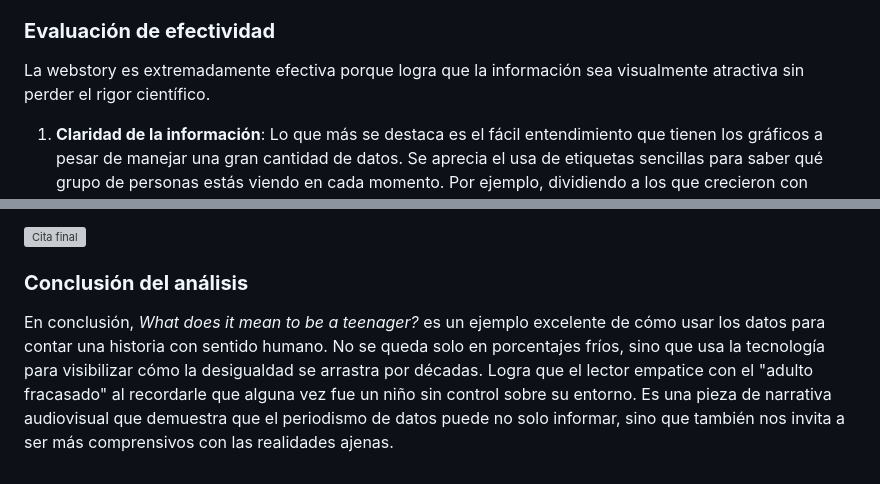
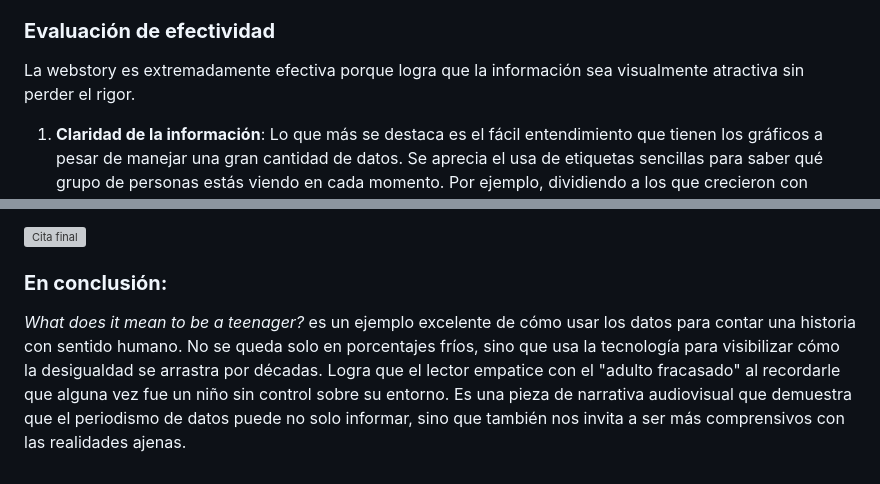
Before and after one commit to virginiabravo/iglu, a Markdown page: TAREAS/TAREA_01/README.md, 2 parts joined by grey strips. GitHub-like rendering; grey boxes are pictures that could not be loaded.

```diff
--- a/TAREAS/TAREA_01/README.md
+++ b/TAREAS/TAREA_01/README.md
@@ -34,7 +34,7 @@ Lo que me parece más interesante es que logra convertir una base de datos gigan
 
 ### **Evaluación de efectividad**
 
-La webstory es extremadamente efectiva porque logra que la información sea visualmente atractiva sin perder el rigor científico.
+La webstory es extremadamente efectiva porque logra que la información sea visualmente atractiva sin perder el rigor.
 
 1. **Claridad de la información**:
 Lo que más se destaca es el fácil entendimiento que tienen los gráficos a pesar de manejar una gran cantidad de datos. Se aprecia el usa de etiquetas sencillas para saber qué grupo de personas estás viendo en cada momento. Por ejemplo, dividiendo a los que crecieron con muchas o pocas experiencias adversas, y que además dentro de esos grupos se puedan hacer otras divisiones, permitiendo ver datos como los ingresos actuales de quienes crecieron con muchas experiencias adversas. Por otro lado, el texto, cuando se presenta, es breve y conciso, no roba protegonismo a las imágenes y crea un equilibrio que nos permite una lectura ligera pero profunda al mismo tiempo.
@@ -47,5 +47,5 @@ Como punto a mejorar, creo que la navegación es demasiado rígida. Al ser una h
 
 ![Cita final](imgs/imagen3.png)
 
-### **Conclusión del análisis**
-En conclusión, *What does it mean to be a teenager?* es un ejemplo excelente de cómo usar los datos para contar una historia con sentido humano. No se queda solo en porcentajes fríos, sino que usa la tecnología para visibilizar cómo la desigualdad se arrastra por décadas. Logra que el lector empatice con el "adulto fracasado" al recordarle que alguna vez fue un niño sin control sobre su entorno. Es una pieza de narrativa audiovisual que demuestra que el periodismo de datos puede no solo informar, sino que también nos invita a ser más comprensivos con las realidades ajenas.
+### **En conclusión:**
+*What does it mean to be a teenager?* es un ejemplo excelente de cómo usar los datos para contar una historia con sentido humano. No se queda solo en porcentajes fríos, sino que usa la tecnología para visibilizar cómo la desigualdad se arrastra por décadas. Logra que el lector empatice con el "adulto fracasado" al recordarle que alguna vez fue un niño sin control sobre su entorno. Es una pieza de narrativa audiovisual que demuestra que el periodismo de datos puede no solo informar, sino que también nos invita a ser más comprensivos con las realidades ajenas.
```
